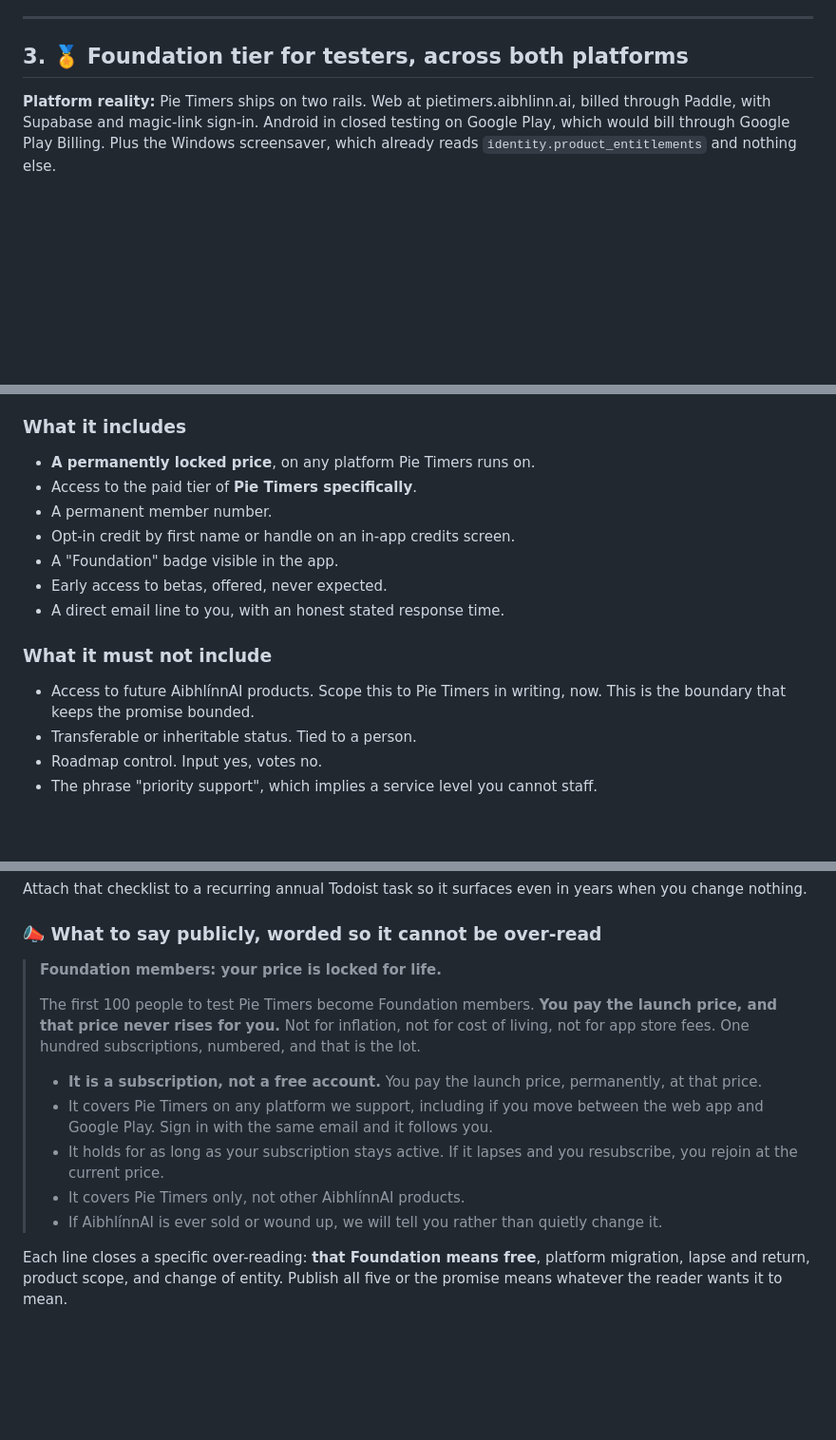
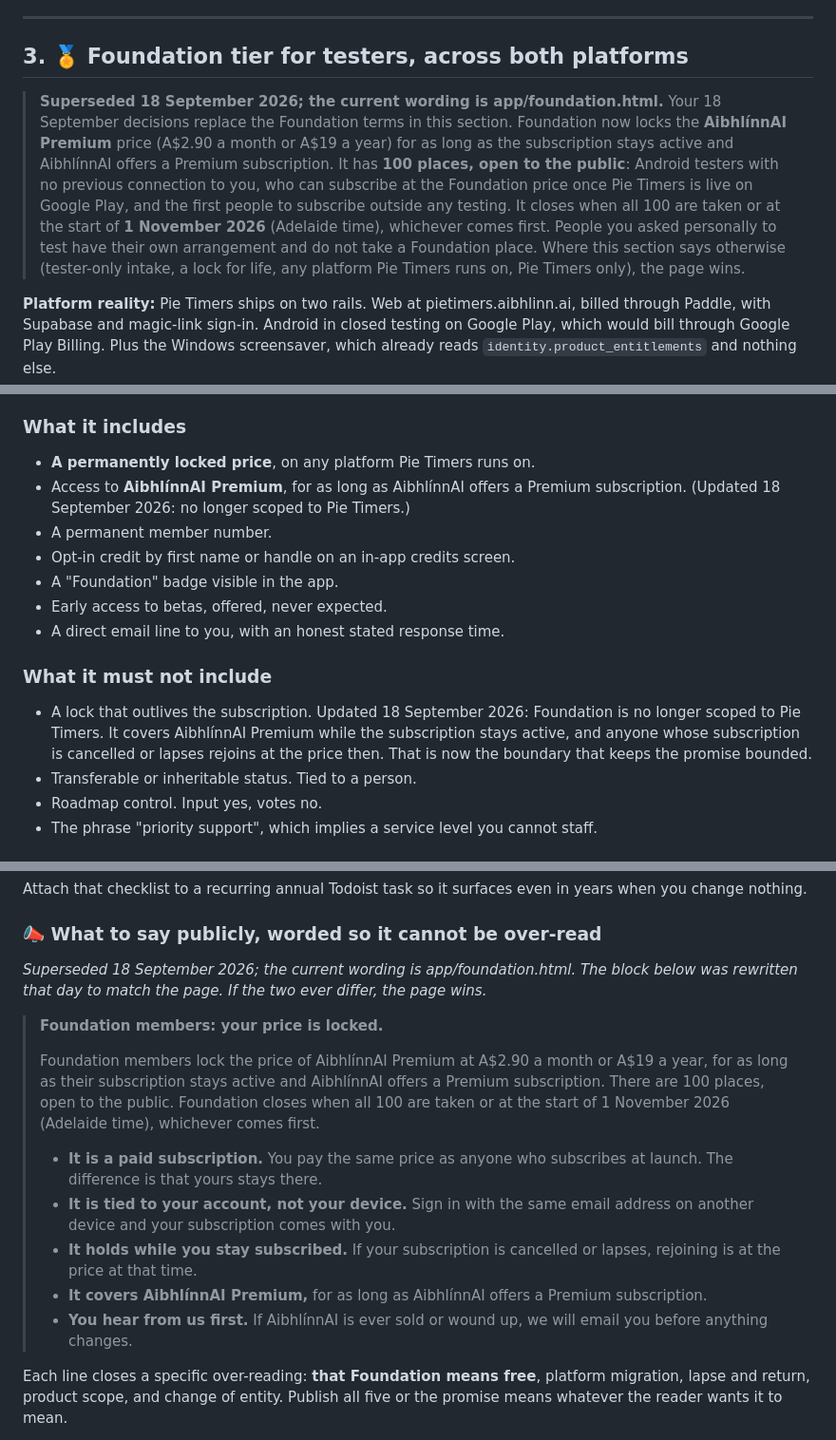
Before and after one commit to AibhlinnAI/pie-timers-app, a Markdown page: docs/Pie-Timers-GTM-Four-Ideas.md, 3 parts joined by grey strips. Shown at 95% size. Rendered like a GitHub page; blank space fills up the shorter version.

```diff
--- a/docs/Pie-Timers-GTM-Four-Ideas.md
+++ b/docs/Pie-Timers-GTM-Four-Ideas.md
@@ -176,6 +176,8 @@ The consolation is practical: **you do not need them.** You need twelve testers
 
 ## 3. 🏅 Foundation tier for testers, across both platforms
 
+> **Superseded 18 September 2026; the current wording is app/foundation.html.** Your 18 September decisions replace the Foundation terms in this section. Foundation now locks the **AibhlínnAI Premium** price (A$2.90 a month or A$19 a year) for as long as the subscription stays active and AibhlínnAI offers a Premium subscription. It has **100 places, open to the public**: Android testers with no previous connection to you, who can subscribe at the Foundation price once Pie Timers is live on Google Play, and the first people to subscribe outside any testing. It closes when all 100 are taken or at the start of **1 November 2026** (Adelaide time), whichever comes first. People you asked personally to test have their own arrangement and do not take a Foundation place. Where this section says otherwise (tester-only intake, a lock for life, any platform Pie Timers runs on, Pie Timers only), the page wins.
+
 **Platform reality:** Pie Timers ships on two rails. Web at pietimers.aibhlinn.ai, billed through Paddle, with Supabase and magic-link sign-in. Android in closed testing on Google Play, which would bill through Google Play Billing. Plus the Windows screensaver, which already reads `identity.product_entitlements` and nothing else.
 
 **The decisions, as settled:**
@@ -236,7 +238,7 @@ Giving internal accounts a distinct flag rather than a Foundation grant is what
 ### What it includes
 
 - **A permanently locked price**, on any platform Pie Timers runs on.
-- Access to the paid tier of **Pie Timers specifically**.
+- Access to **AibhlínnAI Premium**, for as long as AibhlínnAI offers a Premium subscription. (Updated 18 September 2026: no longer scoped to Pie Timers.)
 - A permanent member number.
 - Opt-in credit by first name or handle on an in-app credits screen.
 - A "Foundation" badge visible in the app.
@@ -245,7 +247,7 @@ Giving internal accounts a distinct flag rather than a Foundation grant is what
 
 ### What it must not include
 
-- Access to future AibhlínnAI products. Scope this to Pie Timers in writing, now. This is the boundary that keeps the promise bounded.
+- A lock that outlives the subscription. Updated 18 September 2026: Foundation is no longer scoped to Pie Timers. It covers AibhlínnAI Premium while the subscription stays active, and anyone whose subscription is cancelled or lapses rejoins at the price then. That is now the boundary that keeps the promise bounded.
 - Transferable or inheritable status. Tied to a person.
 - Roadmap control. Input yes, votes no.
 - The phrase "priority support", which implies a service level you cannot staff.
@@ -398,15 +400,17 @@ Attach that checklist to a recurring annual Todoist task so it surfaces even in
 
 ### 📣 What to say publicly, worded so it cannot be over-read
 
-> **Foundation members: your price is locked for life.**
+*Superseded 18 September 2026; the current wording is app/foundation.html. The block below was rewritten that day to match the page. If the two ever differ, the page wins.*
+
+> **Foundation members: your price is locked.**
 >
-> The first 100 people to test Pie Timers become Foundation members. **You pay the launch price, and that price never rises for you.** Not for inflation, not for cost of living, not for app store fees. One hundred subscriptions, numbered, and that is the lot.
+> Foundation members lock the price of AibhlínnAI Premium at A$2.90 a month or A$19 a year, for as long as their subscription stays active and AibhlínnAI offers a Premium subscription. There are 100 places, open to the public. Foundation closes when all 100 are taken or at the start of 1 November 2026 (Adelaide time), whichever comes first.
 >
-> - **It is a subscription, not a free account.** You pay the launch price, permanently, at that price.
-> - It covers Pie Timers on any platform we support, including if you move between the web app and Google Play. Sign in with the same email and it follows you.
-> - It holds for as long as your subscription stays active. If it lapses and you resubscribe, you rejoin at the current price.
-> - It covers Pie Timers only, not other AibhlínnAI products.
-> - If AibhlínnAI is ever sold or wound up, we will tell you rather than quietly change it.
+> - **It is a paid subscription.** You pay the same price as anyone who subscribes at launch. The difference is that yours stays there.
+> - **It is tied to your account, not your device.** Sign in with the same email address on another device and your subscription comes with you.
+> - **It holds while you stay subscribed.** If your subscription is cancelled or lapses, rejoining is at the price at that time.
+> - **It covers AibhlínnAI Premium,** for as long as AibhlínnAI offers a Premium subscription.
+> - **You hear from us first.** If AibhlínnAI is ever sold or wound up, we will email you before anything changes.
 
 Each line closes a specific over-reading: **that Foundation means free**, platform migration, lapse and return, product scope, and change of entity. Publish all five or the promise means whatever the reader wants it to mean.
 
```
Also changed, not shown: docs/Tester-Recruitment-and-ADHD-Conference.md (+13 -13 lines).
